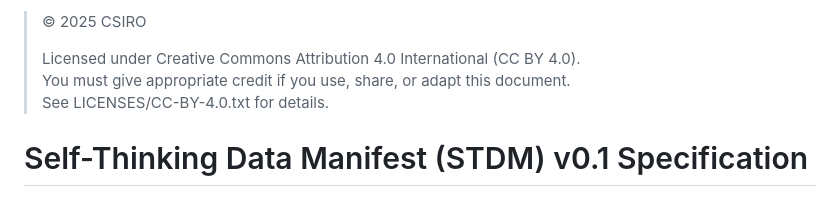
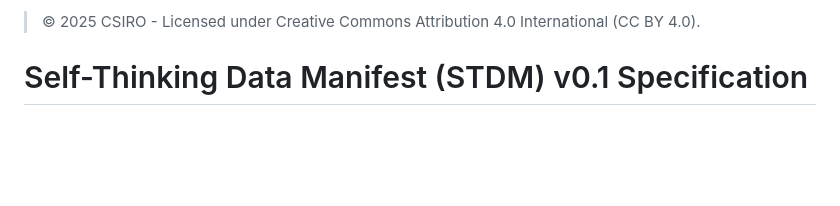
Before and after one commit to csiro/stdm, a Markdown page: stdm_spec_v0.1.md, the part around the change. Rendered like a GitHub page; blank space fills up the shorter version.

Commit message:
shortened copyright

```diff
--- a/stdm_spec_v0.1.md
+++ b/stdm_spec_v0.1.md
@@ -1,9 +1,4 @@
-> © 2025 CSIRO
->
-> Licensed under Creative Commons Attribution 4.0 International (CC BY 4.0).
-> You must give appropriate credit if you use, share, or adapt this document.
-> See LICENSES/CC-BY-4.0.txt for details.
-
+> © 2025 CSIRO - Licensed under Creative Commons Attribution 4.0 International (CC BY 4.0).
 
 # Self-Thinking Data Manifest (STDM) v0.1 Specification
 
```
